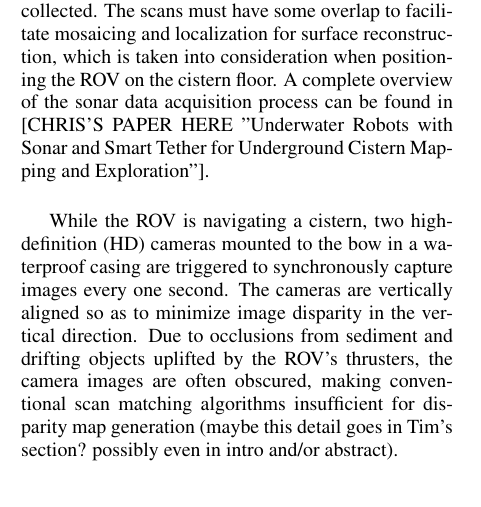
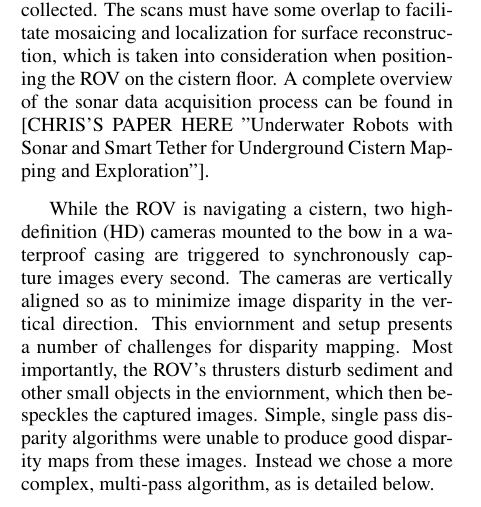
Before and after one commit to Stereopaper/Stereopaper, a LaTeX document (Stereo.tex): part of one column of page 1 of 5, cut so that both start at the same text. Compiled offline with pdfLaTeX.

Commit message:
Changed disparity mapping challenges text.

```diff
--- a/Stereo.tex
+++ b/Stereo.tex
@@ -69,7 +69,10 @@ We present a preliminary solution towards the reintroduction of fine details omi
   \label{fig:ROV}
  \end{figure}
 
-While the ROV is navigating a cistern, two high-definition (HD) cameras mounted to the bow in a waterproof casing are triggered to synchronously capture images every one second. The cameras are vertically aligned so as to minimize image disparity in the vertical direction. Due to occlusions from sediment and drifting objects uplifted by the ROV's thrusters, the camera images are often obscured, making conventional scan matching algorithms insufficient for disparity map generation (maybe this detail goes in Tim's section? possibly even in intro and/or abstract).
+While the ROV is navigating a cistern, two high-definition (HD) cameras mounted to the bow in a waterproof casing are triggered to synchronously capture images every second. The cameras are vertically aligned so as to minimize image disparity in the vertical direction.
+This enviornment and setup presents a number of challenges for disparity mapping.
+Most importantly, the ROV's thrusters disturb sediment and other small objects in the enviornment, which then bespeckles the captured images.
+Simple, single pass disparity algorithms were unable to produce good disparity maps from these images.  Instead we chose a more complex, multi-pass algorithm, as is detailed below.
 
 \section{\uppercase{Gross sonar Model Reconstruction}}
 \label{sec:reconstruction}
```
